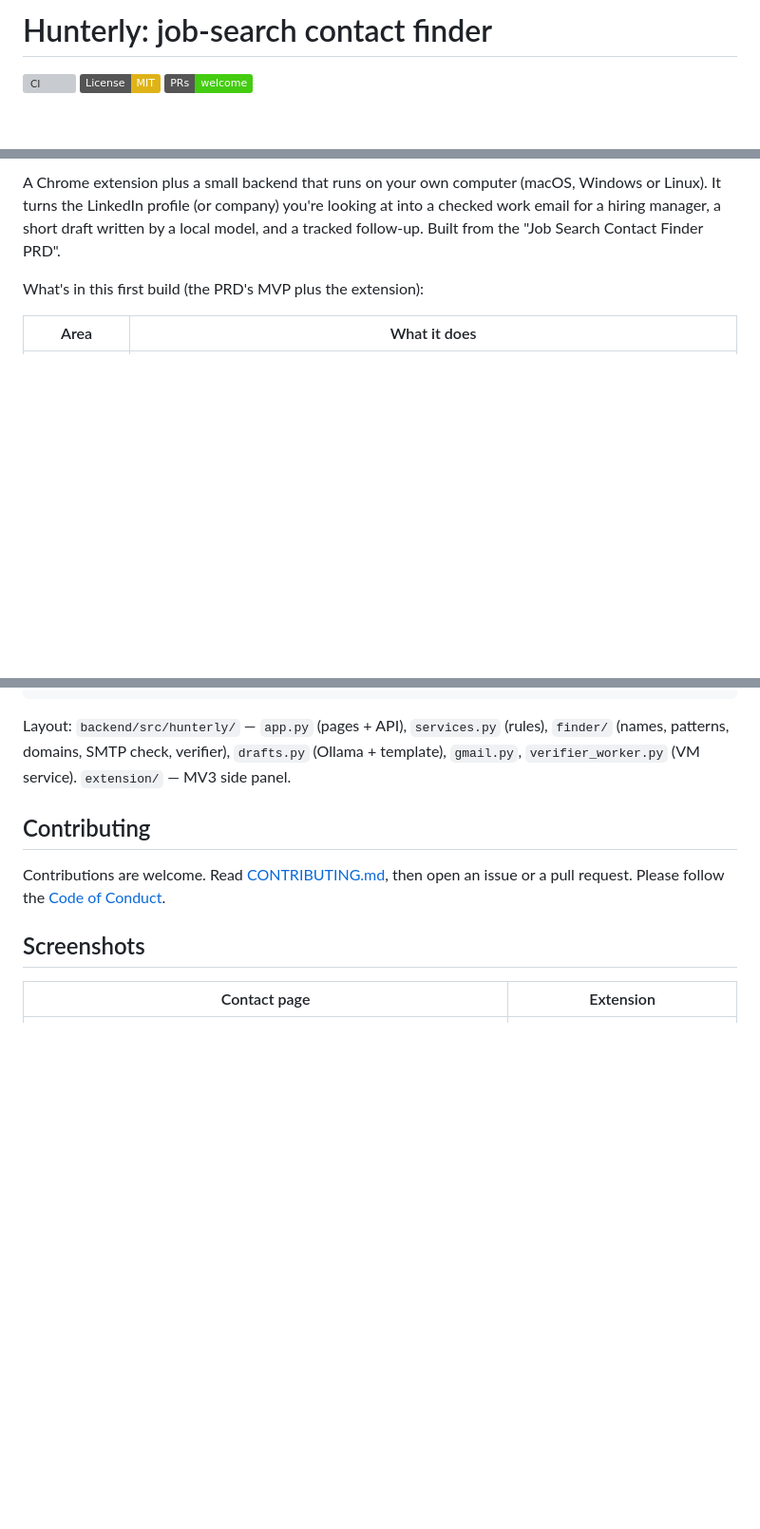
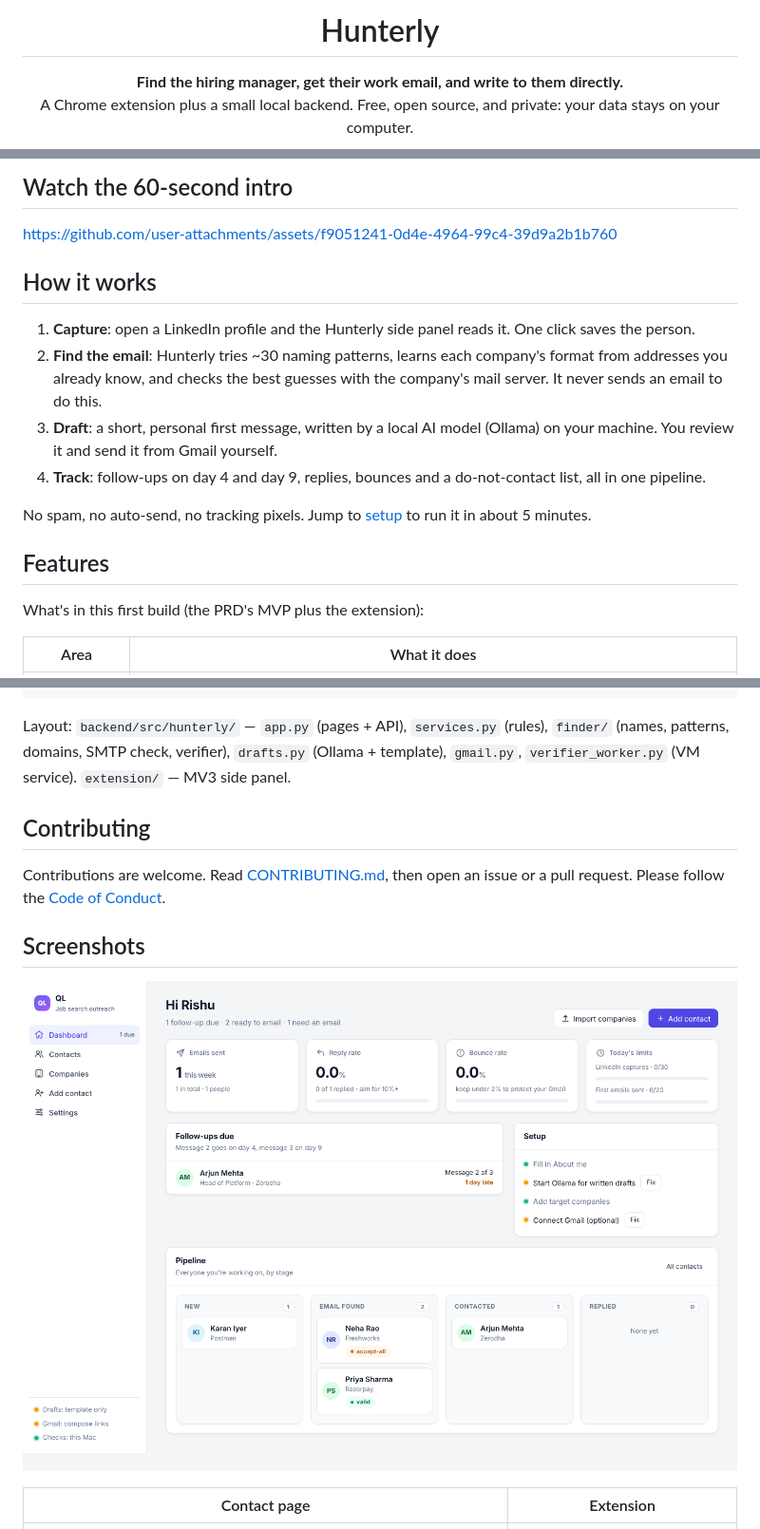
Before and after one commit to Rishurajgautam24/hunterly, a Markdown page: README.md, 3 parts joined by grey strips. Shown at 95% size. Rendered like a GitHub page; badges without logos; blank space fills up the shorter version; grey boxes are pictures that could not be loaded.

Commit message:
Add launch video and a how-it-works section to the README

```diff
--- a/README.md
+++ b/README.md
@@ -1,6 +1,5 @@
-# Hunterly: job-search contact finder
+<h1 align="center">Hunterly</h1>
 
-[![CI](https://github.com/Rishurajgautam24/hunterly/actions/workflows/ci.yml/badge.svg)](https://github.com/Rishurajgautam24/hunterly/actions/workflows/ci.yml)
-[![License: MIT](https://img.shields.io/badge/License-MIT-yellow.svg)](LICENSE)
-[![PRs Welcome](https://img.shields.io/badge/PRs-welcome-brightgreen.svg)](CONTRIBUTING.md)
+<p align="center"><b>Find the hiring manager, get their work email, and write to them directly.</b><br>
+A Chrome extension plus a small local backend. Free, open source, and private: your data stays on your computer.</p>
 
@@ -8,5 +12,18 @@
 
-A Chrome extension plus a small backend that runs on your own computer (macOS, Windows or Linux). It turns the LinkedIn profile (or company) you're looking at into a checked work email for a hiring manager, a short draft written by a local model, and a tracked follow-up. Built from the "Job Search Contact Finder PRD".
+## Watch the 60-second intro
+
+https://github.com/user-attachments/assets/f9051241-0d4e-4964-99c4-39d9a2b1b760
+
+## How it works
+
+1. **Capture**: open a LinkedIn profile and the Hunterly side panel reads it. One click saves the person.
+2. **Find the email**: Hunterly tries ~30 naming patterns, learns each company's format from addresses you already know, and checks the best guesses with the company's mail server. It never sends an email to do this.
+3. **Draft**: a short, personal first message, written by a local AI model (Ollama) on your machine. You review it and send it from Gmail yourself.
+4. **Track**: follow-ups on day 4 and day 9, replies, bounces and a do-not-contact list, all in one pipeline.
+
+No spam, no auto-send, no tracking pixels. Jump to [setup](#requirements) to run it in about 5 minutes.
+
+## Features
 
 What's in this first build (the PRD's MVP plus the extension):
 
@@ -149,6 +166,8 @@ Contributions are welcome. Read [CONTRIBUTING.md](CONTRIBUTING.md), then open an
 
 ## Screenshots
 
+![Dashboard](docs/screenshots/dashboard.png)
+
 | Contact page | Extension |
 | --- | --- |
 | ![Contact](docs/screenshots/contact.png) | ![Extension](docs/screenshots/extension.png) |
```
Also changed, not shown: other parts of README.md (+6 -1 lines).
